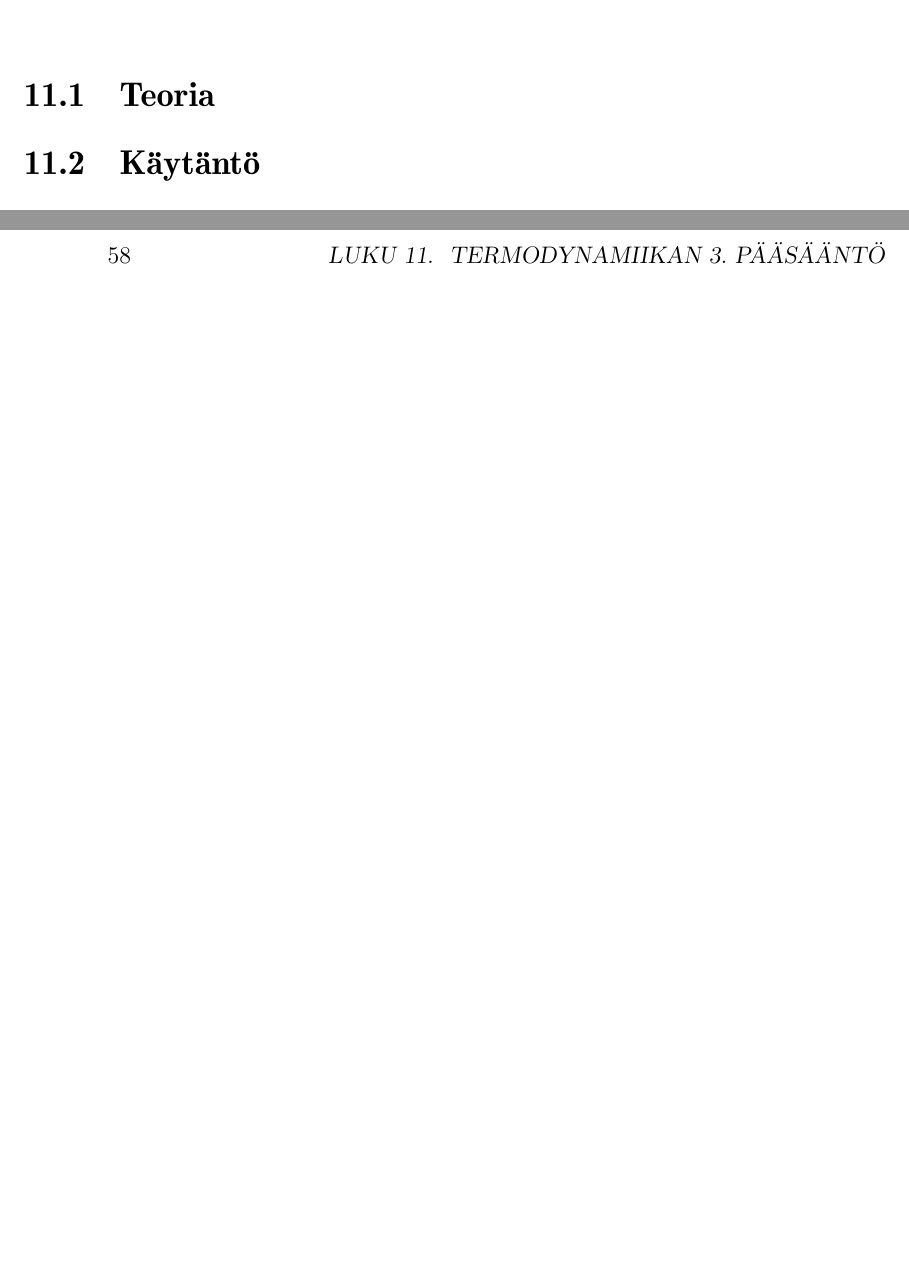
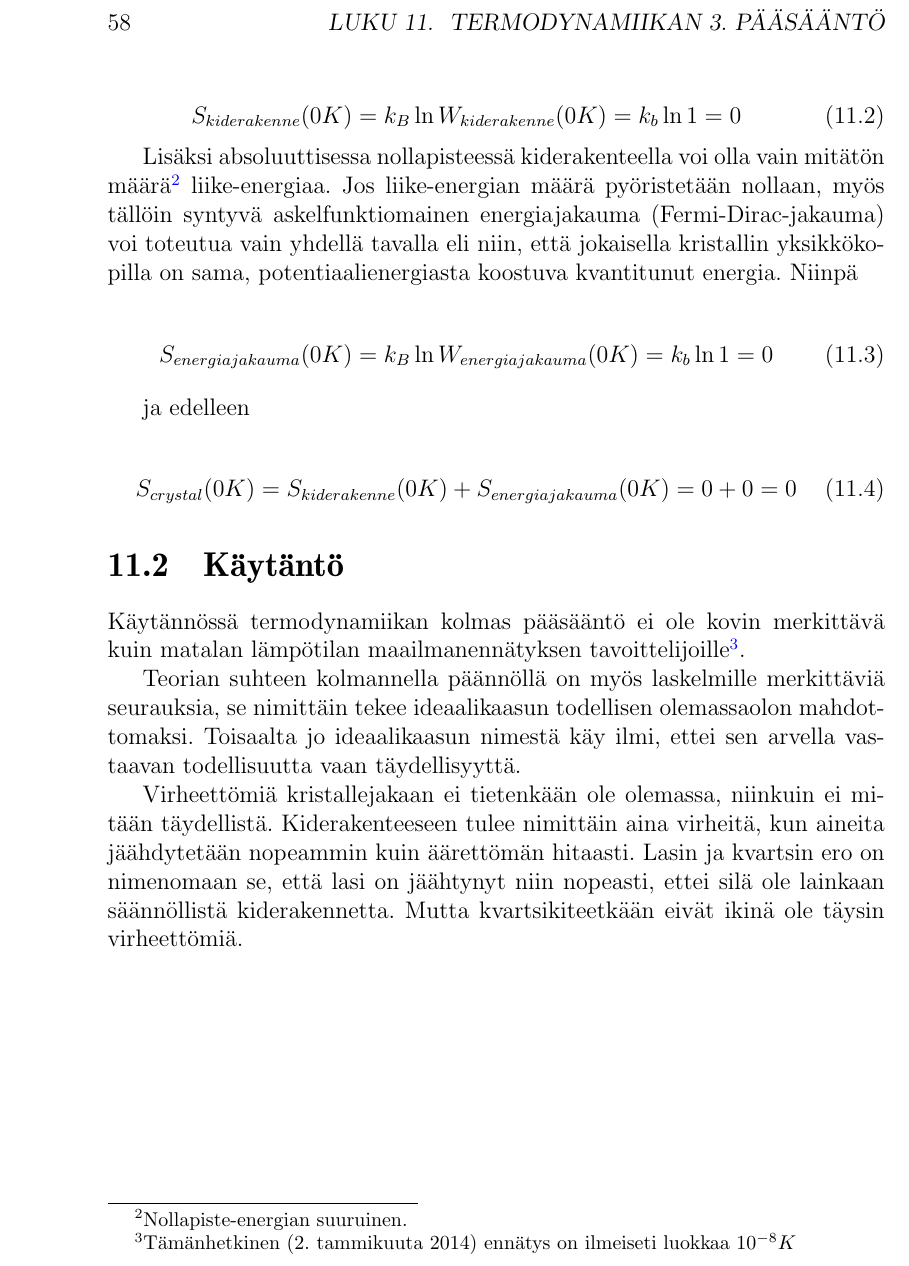
Before and after one commit to nilern/LTPplusplus, a LaTeX book (pruju.tex): two parts of pages 61 and 62 of 67 before the commit and part of page 62 of 67 after it, the two joined at a grey line, cut at the place of the change, the shorter picture padded with empty space. Compiled offline with pdfLaTeX.

Commit message:
3. pääsääntö.

```diff
--- a/pruju.tex
+++ b/pruju.tex
@@ -1620,4 +1649,53 @@ kunnes systeemi on termodynaamisessa tasapainossa.
+\begin{equation}
+ S_{kiderakenne}(0K) = k_B \ln W_{kiderakenne}(0K) = k_b \ln 1 = 0
+\end{equation}
+
+Lisäksi absoluuttisessa nollapisteessä kiderakenteella voi olla vain mitätön
+määrä\footnote{Nollapiste-energian suuruinen.} liike-energiaa. Jos liike-energian määrä pyöristetään
+nollaan, myös tällöin syntyvä askelfunktiomainen energiajakauma (Fermi-Dirac-jakauma) voi toteutua
+vain yhdellä tavalla eli niin, että jokaisella kristallin yksikkökopilla on sama, potentiaalienergiasta
+koostuva kvantitunut energia. Niinpä
+
+\begin{equation}
+ S_{energiajakauma}(0K) = k_B \ln W_{energiajakauma}(0K) = k_b \ln 1 = 0
+\end{equation}
+
+ja edelleen
+
+\begin{equation}
+ S_{crystal}(0K) = S_{kiderakenne}(0K) + S_{energiajakauma}(0K) = 0 + 0 = 0
+\end{equation}
+
+% \paragraph{Absoluuttisen nollapisteen saavuttamattomuus}
+%
+% seuraa termodynamiikan kolmannesta pääsäännöstä. Nimittäin jos meillä on systeemi hyvin pienessä
+% lämpötilassa $T_1$ ja ympäristö lämpötilassa $T_2$ ja
+%
+% \begin{equation}
+%  T_1 < T_2
+% \end{equation}
+%
+% Koska systeemin on annettu mennä termiseen tasapainoon ympäristön\footnote{Joka voi olla
+% esim. nestemäistä heliumia.} kanssa ($T_1 = T_2$) ja sen
+% jälkeen sitä on alettu jäähdyttää lämpöpumpulla tai vastaavalla järjestelyllä\footnote{Siis
+% käytännössä jollakin kiertoprosessilla, tyypillisesti erittäin matalien lämpötilojen tavoittelussa
+% käytetään \textit{adiabaattista demagnetaatiota}, jonka selittäminen tässä ei ole olennaista.}.
+%
+% Jotta
+
 \section{Käytäntö} %..................................................................
+
+Käytännössä termodynamiikan kolmas pääsääntö ei ole kovin merkittävä kuin matalan lämpötilan
+maailmanennätyksen tavoittelijoille\footnote{Tämänhetkinen (\today) ennätys on ilmeiseti luokkaa $10^{-8}K$}.
+
+Teorian suhteen kolmannella päännöllä on myös laskelmille merkittäviä seurauksia, se nimittäin
+tekee ideaalikaasun todellisen olemassaolon mahdottomaksi. Toisaalta jo ideaalikaasun nimestä käy ilmi,
+ettei sen arvella vastaavan todellisuutta vaan täydellisyyttä.
+
+Virheettömiä kristallejakaan ei tietenkään ole olemassa, niinkuin ei mitään täydellistä. Kiderakenteeseen
+tulee nimittäin aina virheitä, kun aineita jäähdytetään nopeammin kuin äärettömän hitaasti. Lasin
+ja kvartsin ero on nimenomaan se, että lasi on jäähtynyt niin nopeasti, ettei silä ole lainkaan säännöllistä
+kiderakennetta. Mutta kvartsikiteetkään eivät ikinä ole täysin virheettömiä.
 
 \part*{Liitteet} %___________________________________________________________________________________
 \addcontentsline{toc}{part}{Liitteet}
```
Also changed, not shown: pruju.tex (29 more changed lines).
